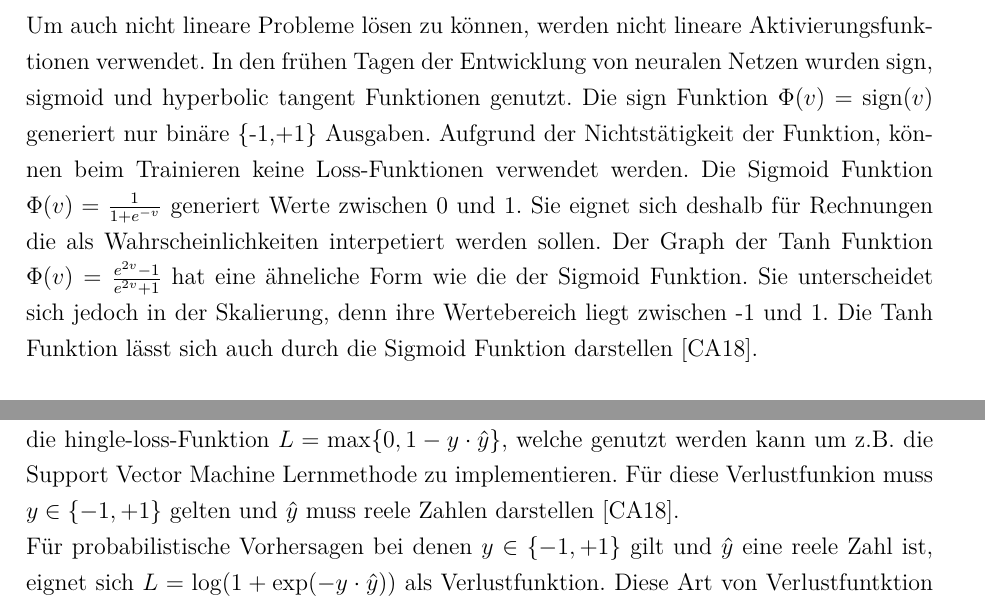
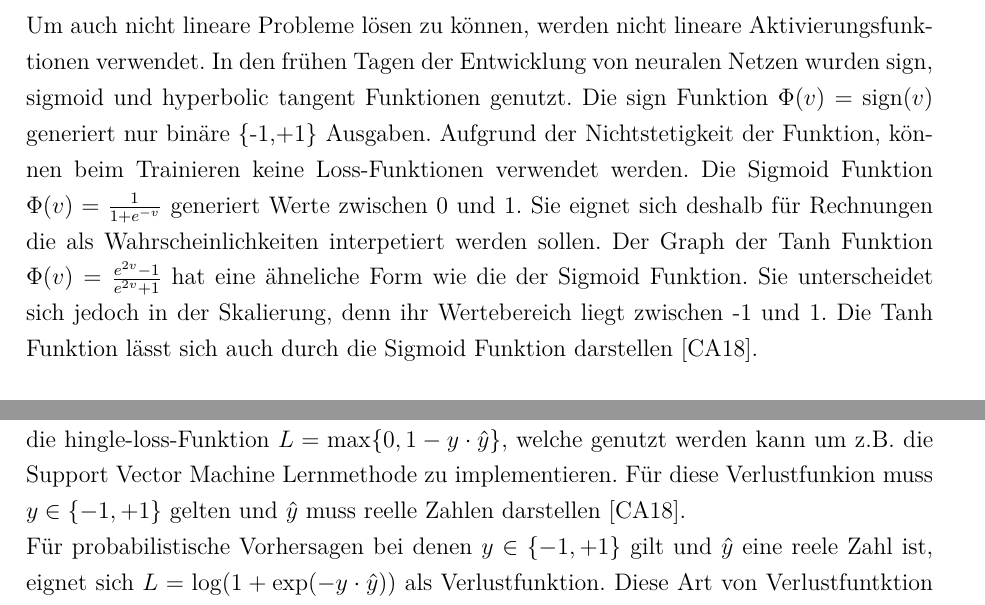
Before and after one commit to ReiwuKleiwu/MA2_Prak_16_Neuronale_Netze, a LaTeX document (LaTeX/BA_LateXVorlage_v3-2.tex, which reads LaTeX/01-04_lossfunktionen.tex, LaTeX/01-1_aktivierungsfunktionen.tex): two parts of pages 10 and 12 of 28, joined at a grey line, cut so that both start at the same text. Compiled offline with pdfLaTeX.

Commit message:
Minor spelling / grammar corrections

```diff
--- a/LaTeX/01-04_lossfunktionen.tex
+++ b/LaTeX/01-04_lossfunktionen.tex
@@ -5,7 +5,7 @@ viele Verlustfunktionen, welche erheblichen Einfluss auf das Ergebnis eines neur
 hängt von der Architektur des neuralen Netzes und der Ausgabewerte der Output-Nodes ab. Für ein einfachen Perceptron wird eine
 Verlustfunktion der Form $(y - \hat{y})^2$ verwendet.
 Alternative Verlustfunkionen währen z.B. die hingle-loss-Funktion $L = \max\{0,1-y\cdot\hat{y}\}$, welche genutzt werden kann um z.B. die
-Support Vector Machine Lernmethode zu implementieren. Für diese Verlustfunkion muss $y \in \{-1,+1\}$ gelten und $\hat{y}$ muss reele Zahlen
+Support Vector Machine Lernmethode zu implementieren. Für diese Verlustfunkion muss $y \in \{-1,+1\}$ gelten und $\hat{y}$ muss reelle Zahlen
 darstellen \cite{CA18}.\\
 Für probabilistische Vorhersagen bei denen $y \in \{-1,+1\}$ gilt und $\hat{y}$ eine reele Zahl ist,  eignet sich
 $L = \log(1 + \exp(-y \cdot \hat{y}))$ als Verlustfunktion. Diese Art von Verlustfuntktion implementiert die logisitical Regression
--- a/LaTeX/01-1_aktivierungsfunktionen.tex
+++ b/LaTeX/01-1_aktivierungsfunktionen.tex
@@ -7,9 +7,9 @@ verwendet, wenn das Ziel ein reeller Wert ist \cite{CA18}.
 $$\Phi(v) = v$$
 \paragraph{Nicht lineare Aktivierung}
 Um auch nicht lineare Probleme lösen zu können, werden nicht lineare Aktivierungsfunktionen verwendet. In den frühen Tagen der Entwicklung von neuralen Netzen wurden sign, sigmoid und hyperbolic tangent Funktionen genutzt.
-Die sign Funktion $\Phi(v) = \text{sign}(v)$ generiert nur binäre \{-1,+1\} Ausgaben. Aufgrund der Nichtstätigkeit der Funktion, können beim Trainieren keine Loss-Funktionen verwendet werden.
+Die sign Funktion $\Phi(v) = \text{sign}(v)$ generiert nur binäre \{-1,+1\} Ausgaben. Aufgrund der Nichtstetigkeit der Funktion, können beim Trainieren keine Loss-Funktionen verwendet werden.
 Die Sigmoid Funktion $\Phi(v) = \frac{1}{1 + e^{-v}}$ generiert Werte zwischen 0 und 1. Sie eignet sich deshalb für Rechnungen die als Wahrscheinlichkeiten interpetiert werden sollen.
-Der Graph der Tanh Funktion $\Phi(v) = \frac{e^{2v} - 1}{e^{2v} + 1}$ hat eine ähneliche Form wie die der Sigmoid Funktion. Sie unterscheidet sich jedoch in der Skalierung, denn ihre Wertebereich liegt zwischen -1 und 1.
+Der Graph der Tanh Funktion $\Phi(v) = \frac{e^{2v} - 1}{e^{2v} + 1}$ hat eine ähneliche Form wie die der Sigmoid Funktion. Sie unterscheidet sich jedoch in der Skalierung, denn ihr Wertebereich liegt zwischen -1 und 1.
 Die Tanh Funktion lässt sich auch durch die Sigmoid Funktion darstellen \cite{CA18}.
 $$\text{tanh}(v) = 2 \cdot \text{sigmoid}(2v) - 1$$
 Wenn die Ausgabe der Berechnung postitiv sowie negativ sein kann, ist die tanh Funktion der sigmoid Funktion vorzuziehen. Außerdem ist es einfacher zu trainieren, weil die Funktion Mittelwertzentriert
```
Also changed, not shown: LaTeX/BA_LateXVorlage_v3-2.pdf, LaTeX/01-1_aktivierungsfunktionen.tex (2 more changed lines).
